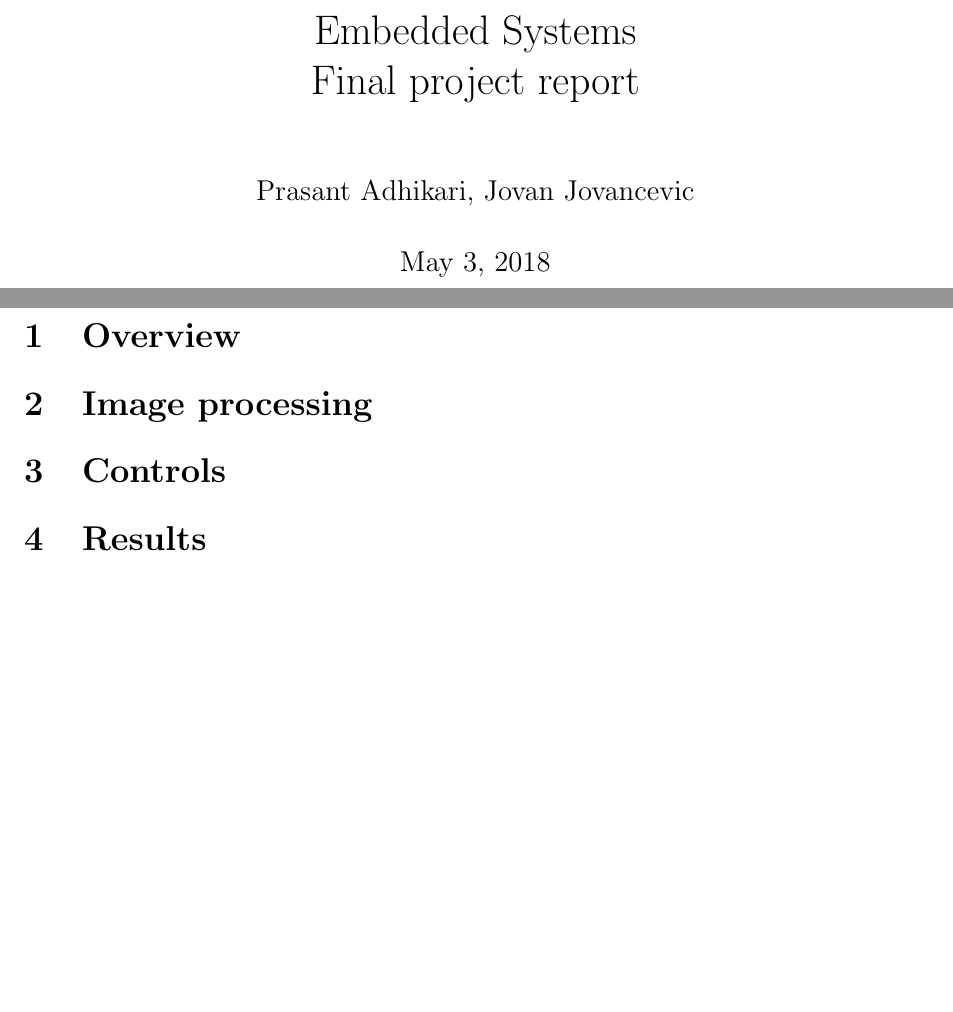
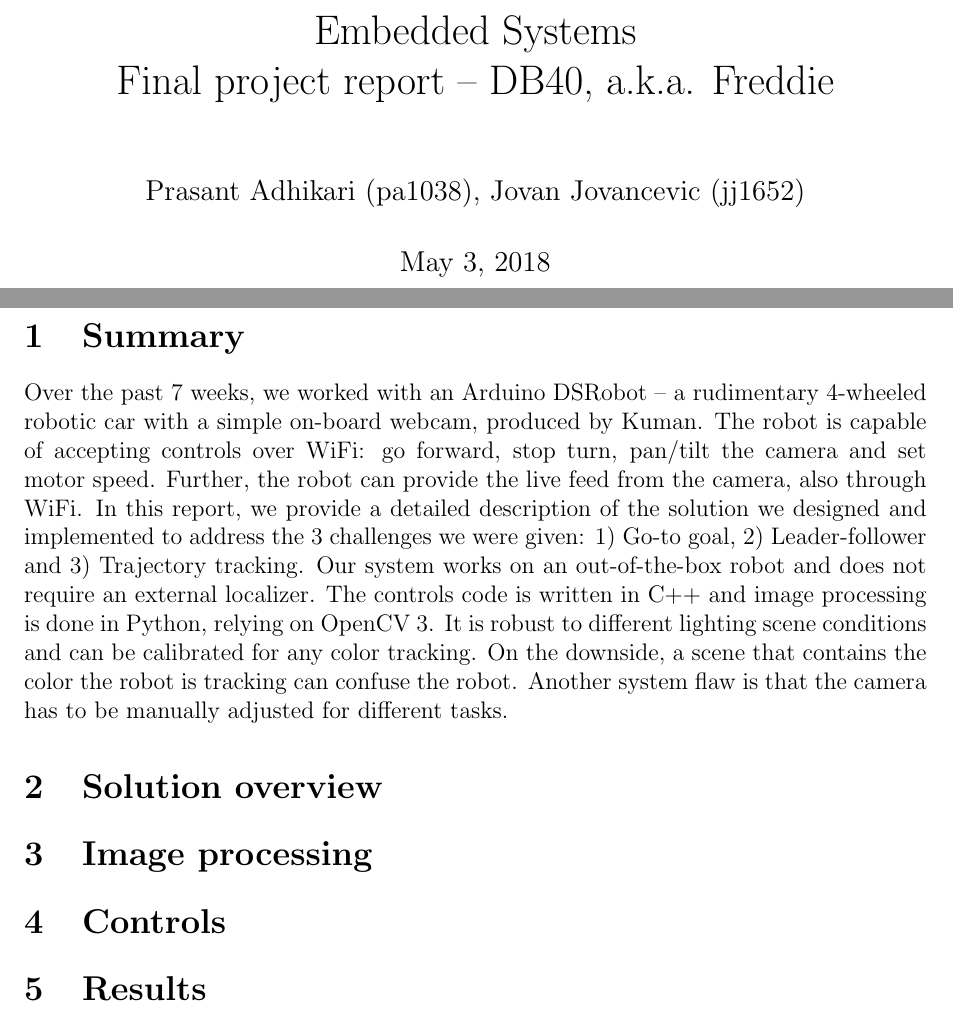
Before and after one commit to sherl0ck-/DSRobotContoller, a LaTeX document (report.tex): two parts of pages 1 and 2 of 2, joined at a grey line, cut so that both start at the same text, the shorter picture padded with empty space. Compiled offline with pdfLaTeX.

Commit message:
Wrote the summary.

```diff
--- a/report.tex
+++ b/report.tex
@@ -20,11 +20,16 @@
 
 \begin{document}
 
-\title{Embedded Systems \linebreak Final project report }
-\author{Prasant Adhikari, Jovan Jovancevic}
+\title{Embedded Systems \linebreak Final project report -- DB40, a.k.a. Freddie }
+\author{Prasant Adhikari (pa1038), Jovan Jovancevic (jj1652)}
 \maketitle
 
-\section{Overview}
+\section{Summary}
+Over the past 7 weeks, we worked with an Arduino DSRobot -- a rudimentary 4-wheeled robotic car with a simple on-board webcam, produced by Kuman. The robot is capable of accepting controls over WiFi: go forward, stop turn, pan/tilt the camera and set motor speed. Further, the robot can provide the live feed from the camera, also through WiFi. In this report, we provide a detailed description of the solution we designed and implemented to address the 3 challenges we were given: 1) Go-to goal, 2) Leader-follower and 3) Trajectory tracking. Our system works on an out-of-the-box robot and does not require an external localizer. The controls code is written in C++ and image processing is done in Python, relying on OpenCV 3. It is robust to different lighting scene conditions and can be calibrated for any color tracking. On the downside, a scene that contains the color the robot is tracking can confuse the robot. Another system flaw is that the camera has to be manually adjusted for different tasks.
+
+\section{Solution overview}
+
+
 
 \section{Image processing}
 
```
